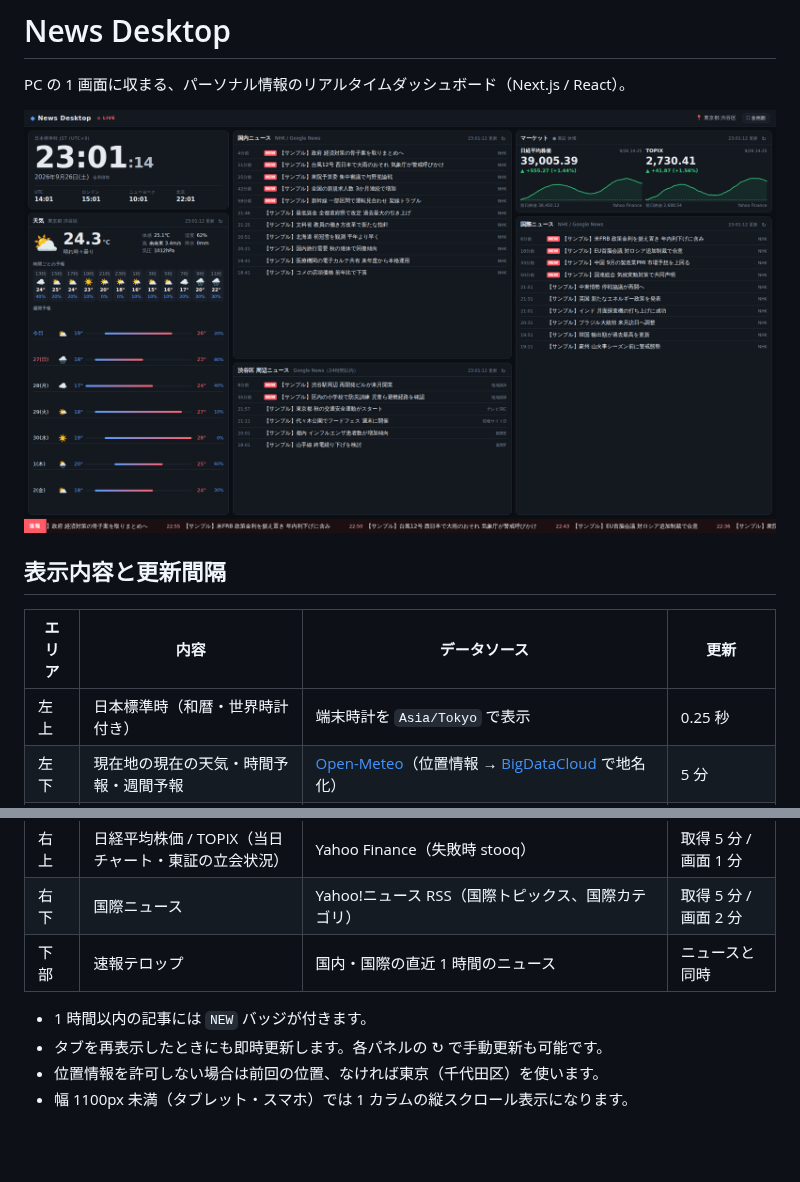
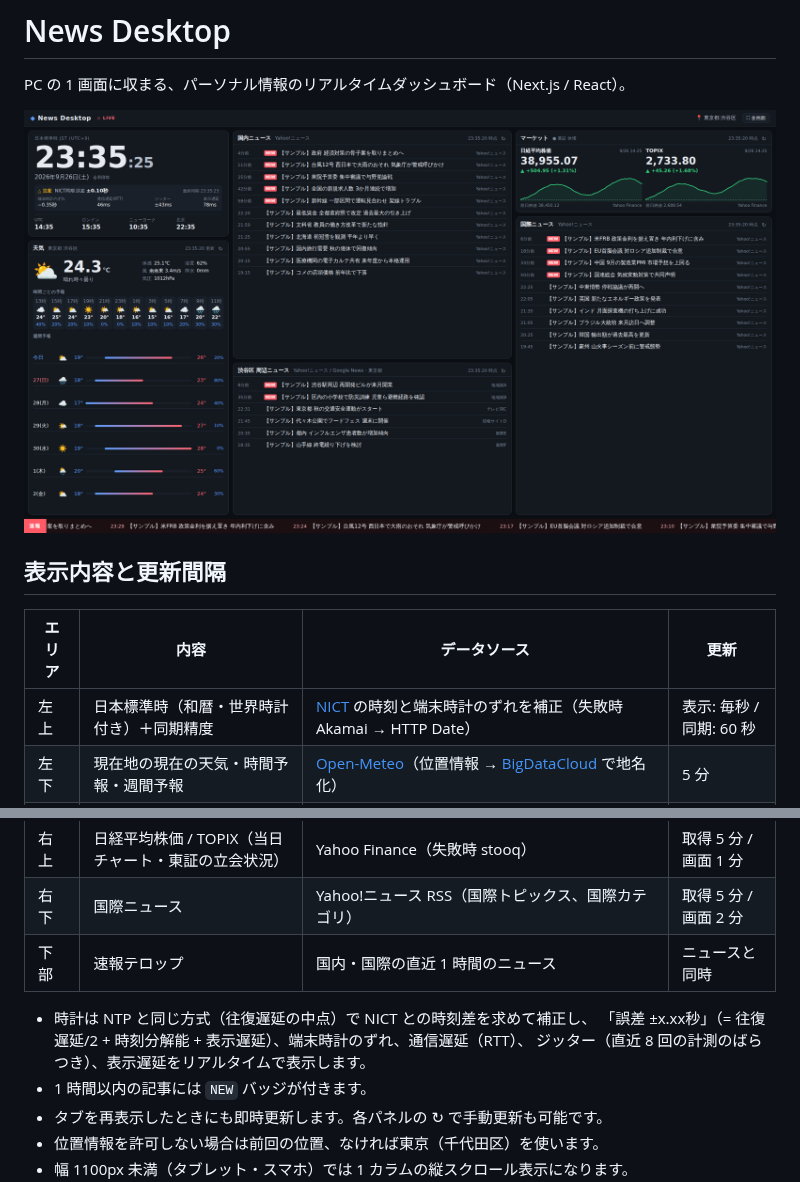
Before and after one commit to yuuri1229/newsdesktop, a Markdown page: README.md, 2 parts joined by grey strips. Drawn GitHub-style; pictures changed too: docs/layout-dark.png; blank space fills up the shorter version.

```diff
--- a/README.md
+++ b/README.md
@@ -8,7 +8,7 @@ PC の 1 画面に収まる、パーソナル情報のリアルタイムダッ
 
 | エリア | 内容 | データソース | 更新 |
 |---|---|---|---|
-| 左上 | 日本標準時（和暦・世界時計付き） | 端末時計を `Asia/Tokyo` で表示 | 0.25 秒 |
+| 左上 | 日本標準時（和暦・世界時計付き）＋同期精度 | [NICT](https://jjy.nict.go.jp/) の時刻と端末時計のずれを補正（失敗時 Akamai → HTTP Date） | 表示: 毎秒 / 同期: 60 秒 |
 | 左下 | 現在地の現在の天気・時間予報・週間予報 | [Open-Meteo](https://open-meteo.com/)（位置情報 → [BigDataCloud](https://www.bigdatacloud.com/) で地名化） | 5 分 |
 | 中央上 | 国内ニュース | Yahoo!ニュース RSS（国内・経済トピックス、国内カテゴリ） | 取得 5 分 / 画面 2 分 |
 | 中央下 | 現在地周辺のニュース | Yahoo!ニュース「地域」を都道府県名で抽出 + Google News 検索（都道府県名・市区町村名） | 取得 20 分 / 画面 5 分 |
@@ -16,6 +16,9 @@ PC の 1 画面に収まる、パーソナル情報のリアルタイムダッ
 | 右下 | 国際ニュース | Yahoo!ニュース RSS（国際トピックス、国際カテゴリ） | 取得 5 分 / 画面 2 分 |
 | 下部 | 速報テロップ | 国内・国際の直近 1 時間のニュース | ニュースと同時 |
 
+- 時計は NTP と同じ方式（往復遅延の中点）で NICT との時刻差を求めて補正し、
+  「誤差 ±x.xx秒」（= 往復遅延/2 + 時刻分解能 + 表示遅延）、端末時計のずれ、通信遅延（RTT）、
+  ジッター（直近 8 回の計測のばらつき）、表示遅延をリアルタイムで表示します。
 - 1 時間以内の記事には `NEW` バッジが付きます。
 - タブを再表示したときにも即時更新します。各パネルの ↻ で手動更新も可能です。
 - 位置情報を許可しない場合は前回の位置、なければ東京（千代田区）を使います。
```
Also changed, not shown: docs/layout-light.png, 3 other files.
